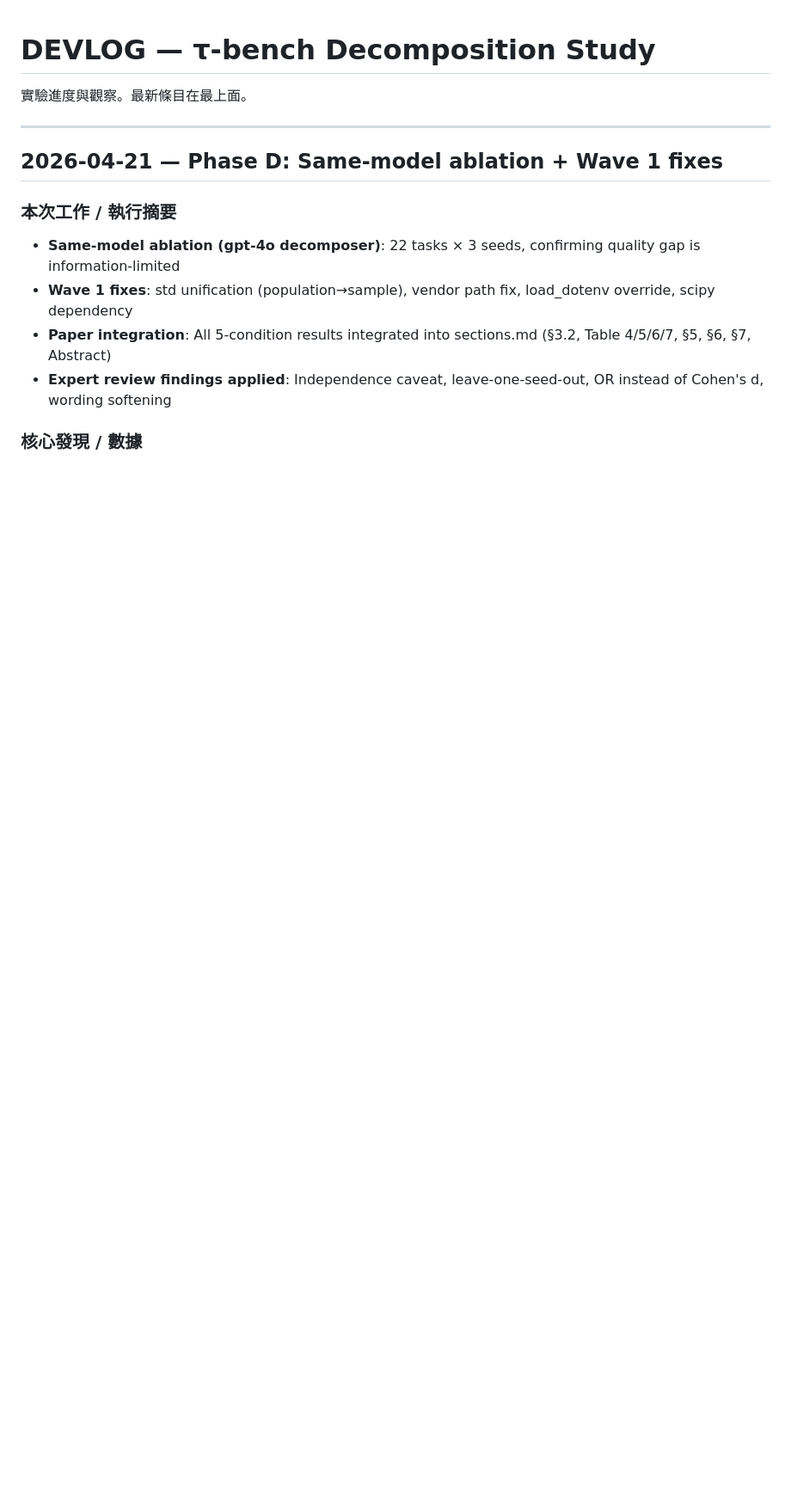
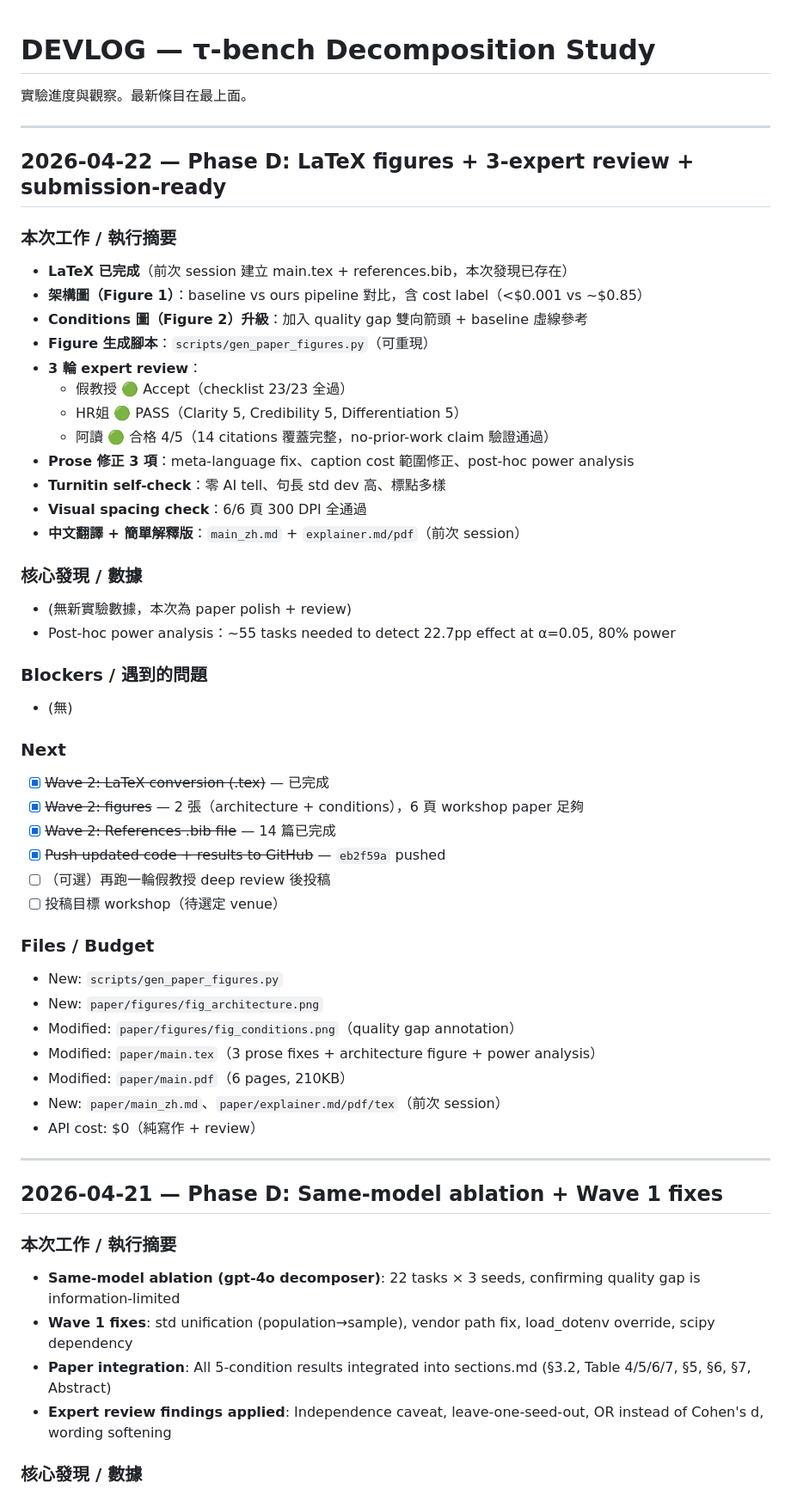
Before and after one commit to drewOrc/tau-bench-decomposition, a Markdown page: DEVLOG.md, the part around the change. Shown at 86% size. Drawn GitHub-style; blank space fills up the shorter version.

Commit message:
update DEVLOG with Phase D progress: figures, expert review, submission-ready

```diff
--- a/DEVLOG.md
+++ b/DEVLOG.md
@@ -1,6 +1,48 @@
 # DEVLOG — τ-bench Decomposition Study
 
 實驗進度與觀察。最新條目在最上面。
+
+---
+
+## 2026-04-22 — Phase D: LaTeX figures + 3-expert review + submission-ready
+
+### 本次工作 / 執行摘要
+- **LaTeX 已完成**（前次 session 建立 main.tex + references.bib，本次發現已存在）
+- **架構圖（Figure 1）**：baseline vs ours pipeline 對比，含 cost label（<$0.001 vs ~$0.85）
+- **Conditions 圖（Figure 2）升級**：加入 quality gap 雙向箭頭 + baseline 虛線參考
+- **Figure 生成腳本**：`scripts/gen_paper_figures.py`（可重現）
+- **3 輪 expert review**：
+  - 假教授 🟢 Accept（checklist 23/23 全過）
+  - HR姐 🟢 PASS（Clarity 5, Credibility 5, Differentiation 5）
+  - 阿讀 🟢 合格 4/5（14 citations 覆蓋完整，no-prior-work claim 驗證通過）
+- **Prose 修正 3 項**：meta-language fix、caption cost 範圍修正、post-hoc power analysis
+- **Turnitin self-check**：零 AI tell、句長 std dev 高、標點多樣
+- **Visual spacing check**：6/6 頁 300 DPI 全通過
+- **中文翻譯 + 簡單解釋版**：`main_zh.md` + `explainer.md/pdf`（前次 session）
+
+### 核心發現 / 數據
+- (無新實驗數據，本次為 paper polish + review)
+- Post-hoc power analysis：~55 tasks needed to detect 22.7pp effect at α=0.05, 80% power
+
+### Blockers / 遇到的問題
+- (無)
+
+### Next
+- [x] ~~Wave 2: LaTeX conversion (.tex)~~ — 已完成
+- [x] ~~Wave 2: figures~~ — 2 張（architecture + conditions），6 頁 workshop paper 足夠
+- [x] ~~Wave 2: References .bib file~~ — 14 篇已完成
+- [x] ~~Push updated code + results to GitHub~~ — `eb2f59a` pushed
+- [ ] （可選）再跑一輪假教授 deep review 後投稿
+- [ ] 投稿目標 workshop（待選定 venue）
+
+### Files / Budget
+- New: `scripts/gen_paper_figures.py`
+- New: `paper/figures/fig_architecture.png`
+- Modified: `paper/figures/fig_conditions.png`（quality gap annotation）
+- Modified: `paper/main.tex`（3 prose fixes + architecture figure + power analysis）
+- Modified: `paper/main.pdf`（6 pages, 210KB）
+- New: `paper/main_zh.md`、`paper/explainer.md/pdf/tex`（前次 session）
+- API cost: $0（純寫作 + review）
 
 ---
 
```
